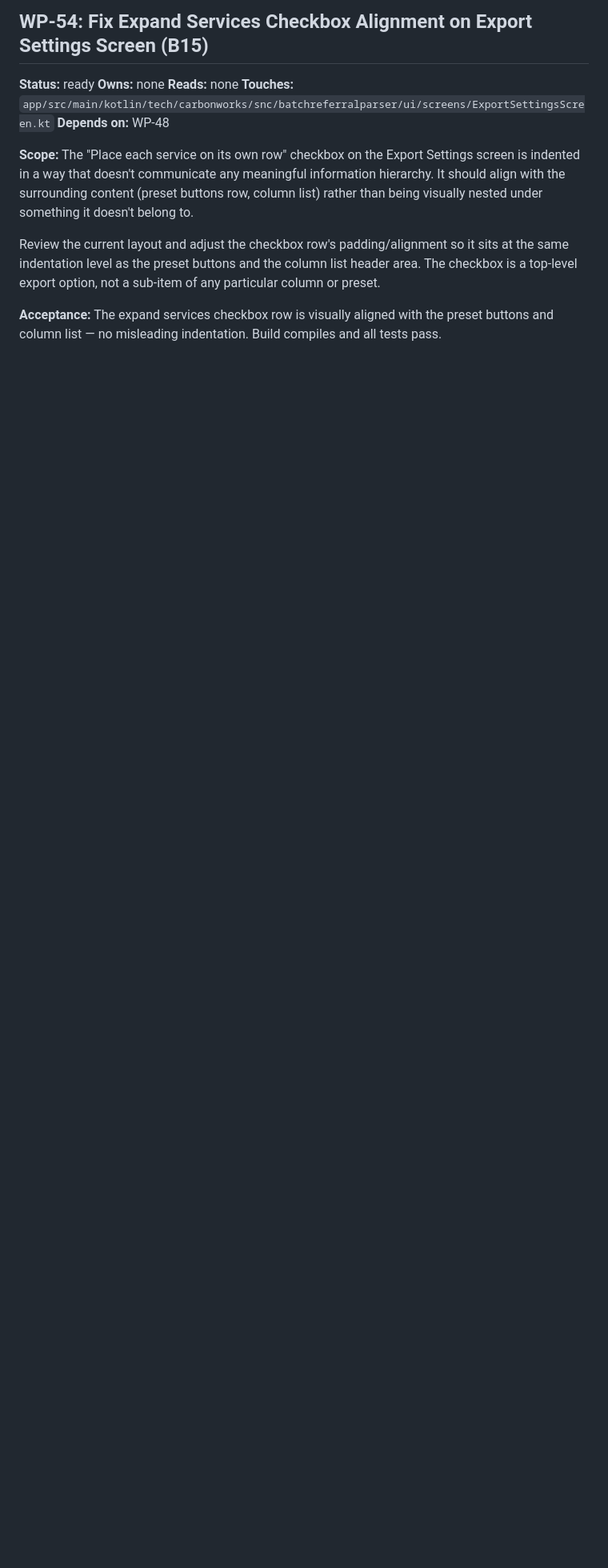
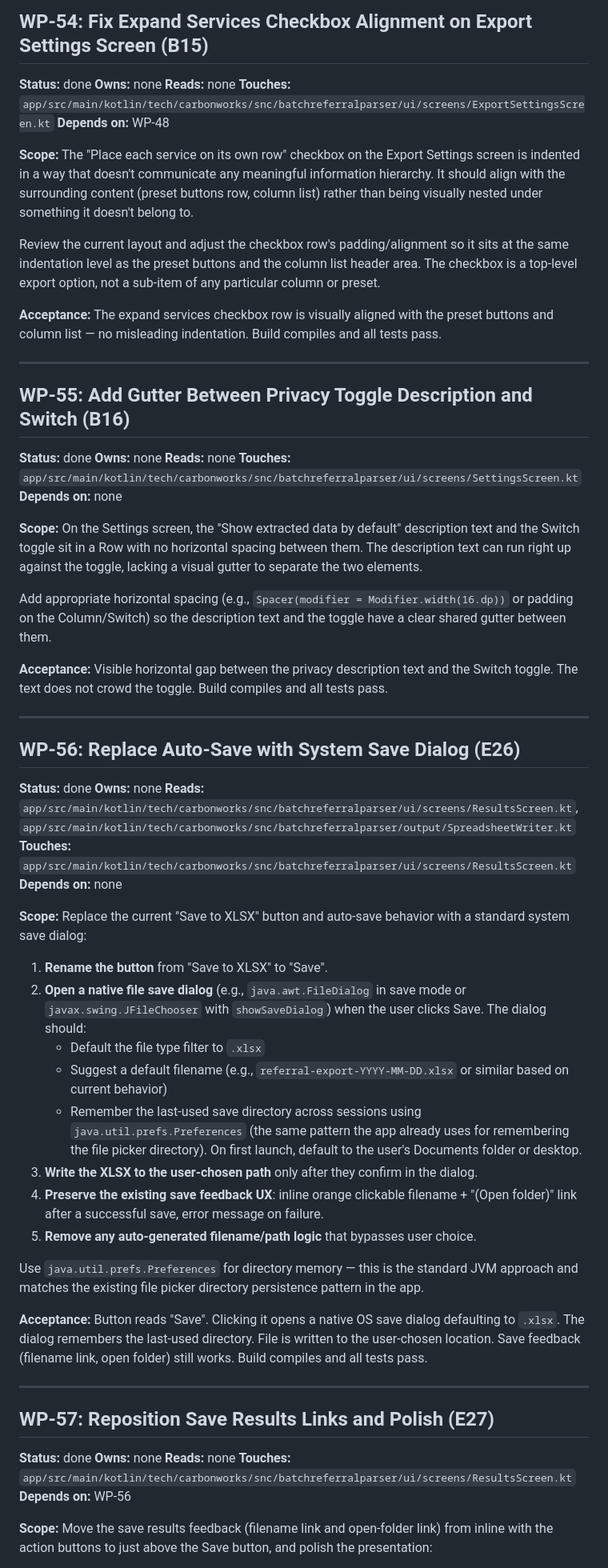
Before and after one commit to carbonworks/smith-and-calabrese-batch-referral-processor, a Markdown page: work-packages.md, the part around one of its changes. Shown at 80% size. Rendered like a GitHub page; blank space fills up the shorter version.

Commit message:
Mark WP-54 through WP-58 done
All backlog items complete: checkbox alignment, privacy toggle gutter,
system save dialog, save feedback reposition with animation, and
export filename terminology correction.

```diff
--- a/work-packages.md
+++ b/work-packages.md
@@ -1143,7 +1143,7 @@ Research and define a navigation animation strategy that communicates spatial re
 
 ## WP-54: Fix Expand Services Checkbox Alignment on Export Settings Screen (B15)
 
-**Status:** ready
+**Status:** done
 **Owns:** none
 **Reads:** none
 **Touches:** `app/src/main/kotlin/tech/carbonworks/snc/batchreferralparser/ui/screens/ExportSettingsScreen.kt`
@@ -1155,3 +1155,60 @@ The "Place each service on its own row" checkbox on the Export Settings screen i
 Review the current layout and adjust the checkbox row's padding/alignment so it sits at the same indentation level as the preset buttons and the column list header area. The checkbox is a top-level export option, not a sub-item of any particular column or preset.
 
 **Acceptance:** The expand services checkbox row is visually aligned with the preset buttons and column list — no misleading indentation. Build compiles and all tests pass.
+
+---
+
+## WP-55: Add Gutter Between Privacy Toggle Description and Switch (B16)
+
+**Status:** done
+**Owns:** none
+**Reads:** none
+**Touches:** `app/src/main/kotlin/tech/carbonworks/snc/batchreferralparser/ui/screens/SettingsScreen.kt`
+**Depends on:** none
+
+**Scope:**
+On the Settings screen, the "Show extracted data by default" description text and the Switch toggle sit in a Row with no horizontal spacing between them. The description text can run right up against the toggle, lacking a visual gutter to separate the two elements.
+
+Add appropriate horizontal spacing (e.g., `Spacer(modifier = Modifier.width(16.dp))` or padding on the Column/Switch) so the description text and the toggle have a clear shared gutter between them.
+
+**Acceptance:** Visible horizontal gap between the privacy description text and the Switch toggle. The text does not crowd the toggle. Build compiles and all tests pass.
+
+---
+
+## WP-56: Replace Auto-Save with System Save Dialog (E26)
+
+**Status:** done
+**Owns:** none
+**Reads:** `app/src/main/kotlin/tech/carbonworks/snc/batchreferralparser/ui/screens/ResultsScreen.kt`, `app/src/main/kotlin/tech/carbonworks/snc/batchreferralparser/output/SpreadsheetWriter.kt`
+**Touches:** `app/src/main/kotlin/tech/carbonworks/snc/batchreferralparser/ui/screens/ResultsScreen.kt`
+**Depends on:** none
+
+**Scope:**
+Replace the current "Save to XLSX" button and auto-save behavior with a standard system save dialog:
+
+1. **Rename the button** from "Save to XLSX" to "Save".
+2. **Open a native file save dialog** (e.g., `java.awt.FileDialog` in save mode or `javax.swing.JFileChooser` with `showSaveDialog`) when the user clicks Save. The dialog should:
+   - Default the file type filter to `.xlsx`
+   - Suggest a default filename (e.g., `referral-export-YYYY-MM-DD.xlsx` or similar based on current behavior)
+   - Remember the last-used save directory across sessions using `java.util.prefs.Preferences` (the same pattern the app already uses for remembering the file picker directory). On first launch, default to the user's Documents folder or desktop.
+3. **Write the XLSX to the user-chosen path** only after they confirm in the dialog.
+4. **Preserve the existing save feedback UX**: inline orange clickable filename + "(Open folder)" link after a successful save, error message on failure.
+5. **Remove any auto-generated filename/path logic** that bypasses user choice.
+
+Use `java.util.prefs.Preferences` for directory memory — this is the standard JVM approach and matches the existing file picker directory persistence pattern in the app.
+
+**Acceptance:** Button reads "Save". Clicking it opens a native OS save dialog defaulting to `.xlsx`. The dialog remembers the last-used directory. File is written to the user-chosen location. Save feedback (filename link, open folder) still works. Build compiles and all tests pass.
+
+---
+
+## WP-57: Reposition Save Results Links and Polish (E27)
+
+**Status:** done
+**Owns:** none
+**Reads:** none
+**Touches:** `app/src/main/kotlin/tech/carbonworks/snc/batchreferralparser/ui/screens/ResultsScreen.kt`
+**Depends on:** WP-56
+
+**Scope:**
+Move the save results feedback (filename link and open-folder link) from inline with the action buttons to just above the Save button, and polish the presentation:
+
```
Also changed, not shown: other parts of work-packages.md (+24 -0 lines).
